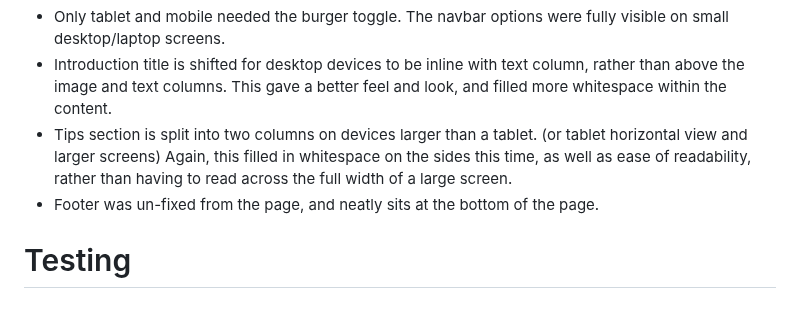
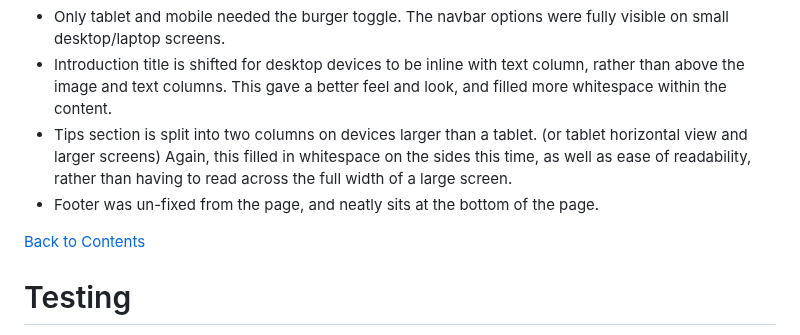
Before and after one commit to mogr20/diversity-inclusion, a Markdown page: README.md, the part around one of its changes. Rendered like a GitHub page; blank space fills up the shorter version.

```diff
--- a/README.md
+++ b/README.md
@@ -109,6 +112,8 @@ The use of AI within this project allowed for a more rapid development, by allow
 - Tips section is split into two columns on devices larger than a tablet. (or tablet horizontal view and larger screens) Again, this filled in whitespace on the sides this time, as well as ease of readability, rather than having to read across the full width of a large screen.
 - Footer was un-fixed from the page, and neatly sits at the bottom of the page.
 
+[Back to Contents](#Contents)
+
 # Testing
 
 1. HTML no errors were found when passed through the W3C Markup validator.
```
Also changed, not shown: other parts of README.md (+3 -0 lines).
